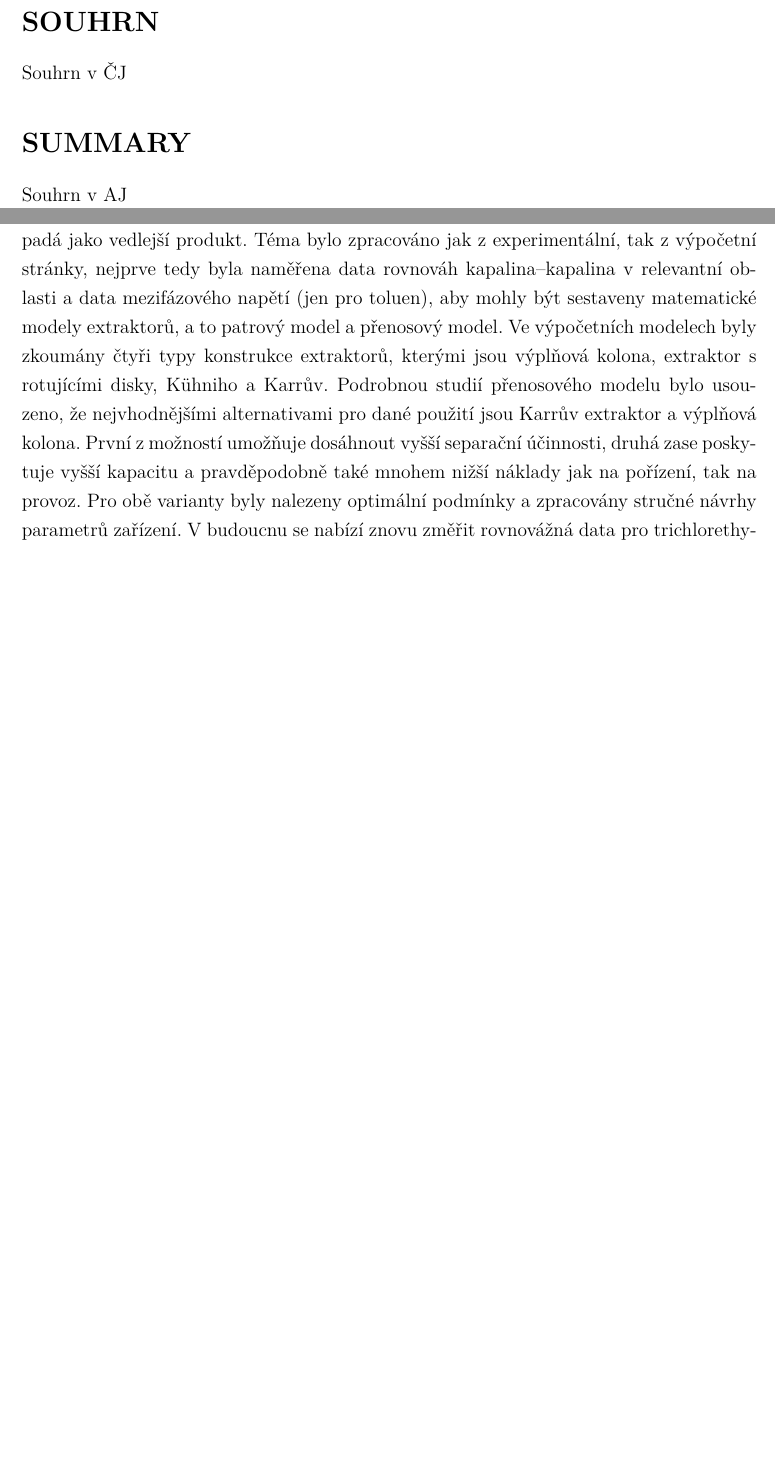
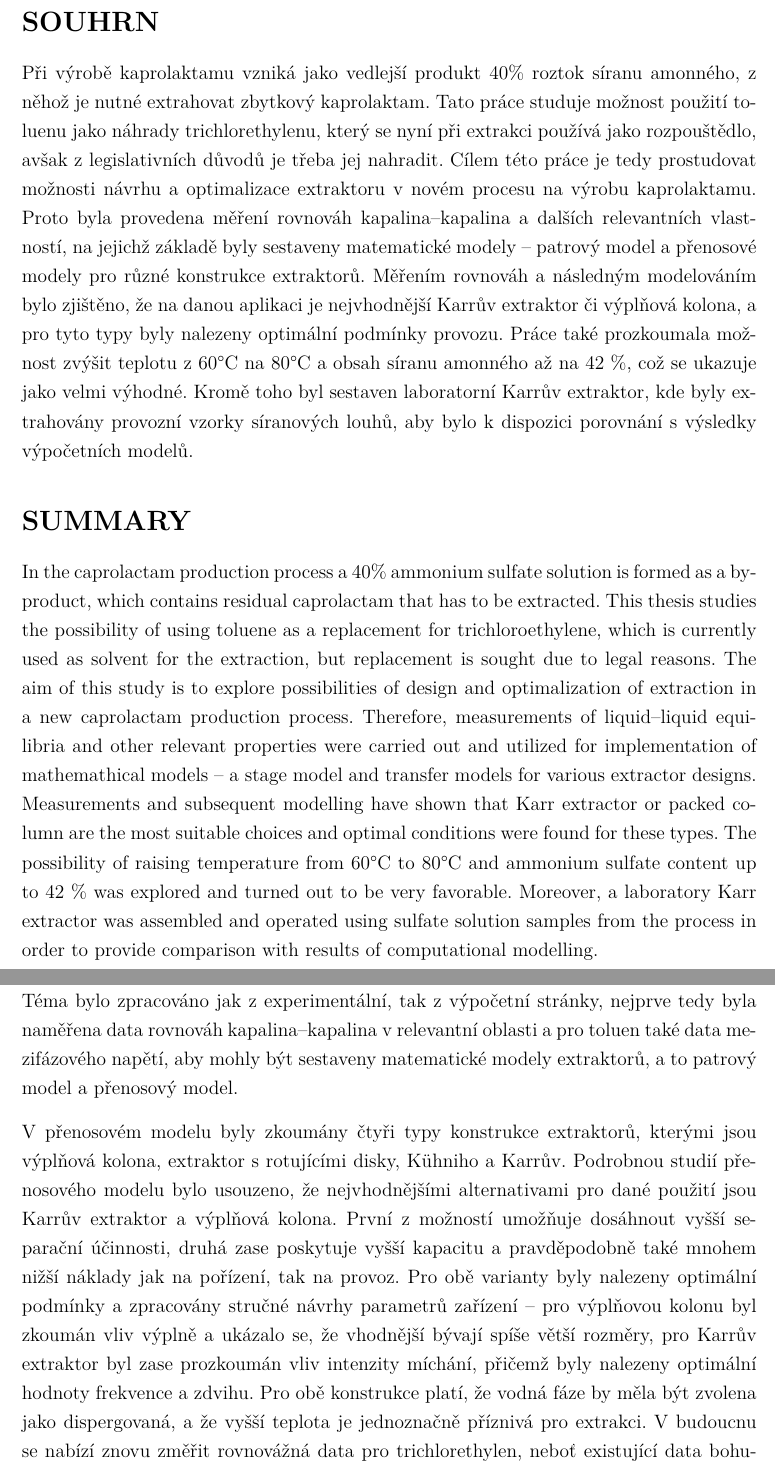
Before and after one commit to Lemonexe/Diplomka, a LaTeX document (PRACE.tex): two parts of pages 1 and 51 of 59, joined at a grey line, cut so that both start at the same text, the shorter picture padded with empty space. Compiled offline with XeLaTeX.

Commit message:
added abstracts and thx

```diff
--- a/PRACE.tex
+++ b/PRACE.tex
@@ -35,17 +35,26 @@
 \defineshorthand{"-}{\babelhyphen{nobreak}} % non-breakable hyphen
 \def\D{\mathrm{d}} % non-italic differential sign
 
-% BEGIN
+% BEGIN THE DOCUMENT
 \begin{document}
 \pagenumbering{gobble} % don't number pages until after TOC
 
-% souhrn
 \section*{SOUHRN}
-Souhrn v ČJ
+Při výrobě kaprolaktamu vzniká jako vedlejší produkt 40\% roztok síranu amonného, z něhož je nutné extrahovat zbytkový kaprolaktam.
+Tato práce studuje možnost použití toluenu jako náhrady trichlorethylenu, který se nyní při extrakci používá jako rozpouštědlo, avšak z legislativních důvodů je třeba jej nahradit.
+Cílem této práce je tedy prostudovat možnosti návrhu a optimalizace extraktoru v novém procesu na výrobu kaprolaktamu.
+Proto byla provedena měření rovnováh kapalina--kapalina a dalších relevantních vlastností, na jejichž základě byly sestaveny matematické modely -- patrový model a přenosové modely pro různé konstrukce extraktorů.
+Měřením rovnováh a následným modelováním bylo zjištěno, že na danou aplikaci je nejvhodnější Karrův extraktor či výplňová kolona, a pro tyto typy byly nalezeny optimální podmínky provozu.
+Práce také prozkoumala možnost zvýšit teplotu z 60°C na 80°C a obsah síranu amonného až na 42~\%, což se ukazuje jako velmi výhodné.
+Kromě toho byl sestaven laboratorní Karrův extraktor, kde byly extrahovány provozní vzorky síranových louhů, aby bylo k dispozici porovnání s výsledky výpočetních modelů.
 
 \section*{SUMMARY}
-Souhrn v AJ
+In the caprolactam production process a 40\% ammonium sulfate solution is formed as a byproduct, which contains residual caprolactam that has to be extracted.
+This thesis studies the possibility of using toluene as a replacement for trichloroethylene, which is currently used as solvent for the extraction, but replacement is sought due to legal reasons.
+The aim of this study is to explore possibilities of design and optimalization of extraction in a new caprolactam production process.
+Therefore, measurements of liquid--liquid equilibria and other relevant properties were carried out and utilized for implementation of mathemathical models -- a stage model and transfer models for various extractor designs.
+Measurements and subsequent modelling have shown that Karr extractor or packed column are the most suitable choices and optimal conditions were found for these types.
+The possibility of raising temperature from 60°C to 80°C and ammonium sulfate content up to 42~\% was explored and turned out to be very favorable.
+Moreover, a laboratory Karr extractor was assembled and operated using sulfate solution samples from the process in order to provide comparison with results of computational modelling.
 
-% podekovani
-\newpage ~ \vspace{17cm} \section*{PODĚKOVÁNÍ}
-Rád bych poděkoval atd\ldots
+\newpage \section*{PODĚKOVÁNÍ}
@@ -83,12 +96,14 @@ Výsledky této práce budou využity k návrhu extraktorů síranových louhů
 
 
 \newpage \section{ZÁVĚR} \label{conclusions}
-Tato práce se zabývala výzkumem možnosti náhrady trichlorethylenu toluenem při extrakci zbytkového kaprolaktamu ze síranového louhu, který při výrobě kaprolaktamu odpadá jako vedlejší produkt.
-Téma bylo zpracováno jak z experimentální, tak z výpočetní stránky, nejprve tedy byla naměřena data rovnováh kapalina--kapalina v relevantní oblasti a data mezifázového napětí (jen pro toluen), aby mohly být sestaveny matematické modely extraktorů, a to patrový model a přenosový model.
-Ve výpočetních modelech byly zkoumány čtyři typy konstrukce extraktorů, kterými jsou výplňová kolona, extraktor s rotujícími disky, Kühniho a Karrův.
+Tato práce se zabývala výzkumem možnosti náhrady trichlorethylenu toluenem při extrakci síranového louhu, který při výrobě kaprolaktamu odpadá jako vedlejší produkt a kromě 40~\% síranu amonného obsahuje také zhruba 0,9~\% zbytkového kaprolaktamu.
+Téma bylo zpracováno jak z experimentální, tak z výpočetní stránky, nejprve tedy byla naměřena data rovnováh kapalina--kapalina v relevantní oblasti a pro toluen také data mezifázového napětí, aby mohly být sestaveny matematické modely extraktorů, a to patrový model a přenosový model.
+
+V přenosovém modelu byly zkoumány čtyři typy konstrukce extraktorů, kterými jsou výplňová kolona, extraktor s rotujícími disky, Kühniho a Karrův.
 Podrobnou studií přenosového modelu bylo usouzeno, že nejvhodnějšími alternativami pro dané použití jsou Karrův extraktor a výplňová kolona.
 První z možností umožňuje dosáhnout vyšší separační účinnosti, druhá zase poskytuje vyšší kapacitu a pravděpodobně také mnohem nižší náklady jak na pořízení, tak na provoz.
-Pro obě varianty byly nalezeny optimální podmínky a zpracovány stručné návrhy parametrů zařízení.
+Pro obě varianty byly nalezeny optimální podmínky a zpracovány stručné návrhy parametrů zařízení -- pro výplňovou kolonu byl zkoumán vliv výplně a ukázalo se, že vhodnější bývají spíše větší rozměry, pro Karrův extraktor byl zase prozkoumán vliv intenzity míchání, přičemž byly nalezeny optimální hodnoty frekvence a zdvihu.
+Pro obě konstrukce platí, že vodná fáze by měla být zvolena jako dispergovaná, a že vyšší teplota je jednoznačně příznivá pro extrakci.
 V budoucnu se nabízí znovu změřit rovnovážná data pro trichlorethylen, neboť existující data bohužel nejsou kvalitní a není možné použít je jako podklad pro modelování.
 Pro přenosový model by také bylo vhodné změřit mezifázové napětí systému s trichlorethylenem, což by umožnilo vytvořit simulaci existujícího provozního extraktoru a ověřit tak platnost matematických modelů na příkladu reálného zařízení.
 
```
Also changed, not shown: PRACE2.tex (+2 -2 lines), PRACE5.tex (+1 -1 lines), PRACE.tex (16 more changed lines).
